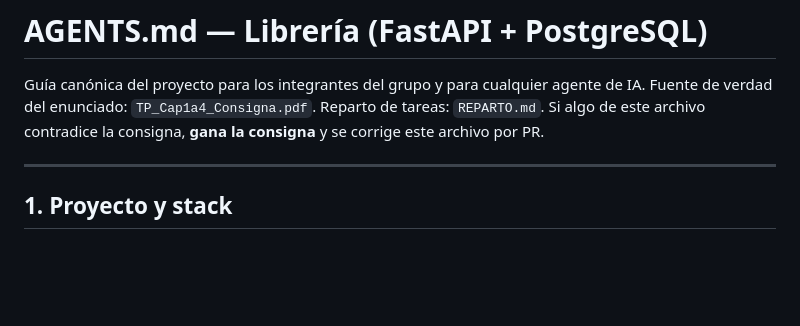
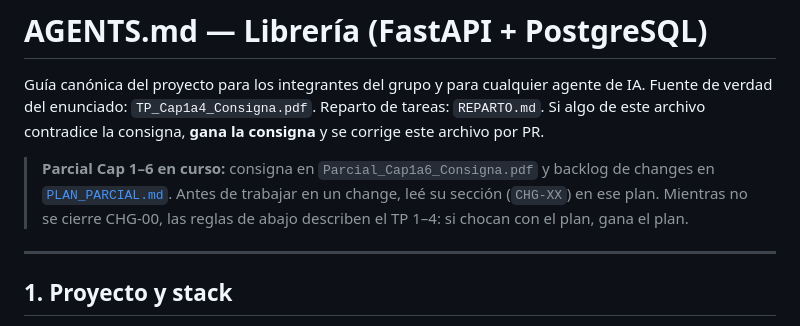
Before and after one commit to MatiasLimina/Prog3_GordosProgramacion, a Markdown page: TP - DEL OBJETO A LA PERSISTENCIA/AGENTS.md, the part around the change. Rendered like a GitHub page; blank space fills up the shorter version.

```diff
--- a/TP - DEL OBJETO A LA PERSISTENCIA/AGENTS.md
+++ b/TP - DEL OBJETO A LA PERSISTENCIA/AGENTS.md
@@ -3,6 +3,10 @@
 Guía canónica del proyecto para los integrantes del grupo y para cualquier agente de IA.
 Fuente de verdad del enunciado: `TP_Cap1a4_Consigna.pdf`. Reparto de tareas: `REPARTO.md`.
 Si algo de este archivo contradice la consigna, **gana la consigna** y se corrige este archivo por PR.
+
+> **Parcial Cap 1–6 en curso:** consigna en `Parcial_Cap1a6_Consigna.pdf` y backlog de changes en
+> [`PLAN_PARCIAL.md`](PLAN_PARCIAL.md). Antes de trabajar en un change, leé su sección (`CHG-XX`) en ese plan.
+> Mientras no se cierre CHG-00, las reglas de abajo describen el TP 1–4: si chocan con el plan, gana el plan.
 
 ---
 
```
Also changed, not shown: TP - DEL OBJETO A LA PERSISTENCIA/PLAN_PARCIAL.md (added, +322 -0 lines).
